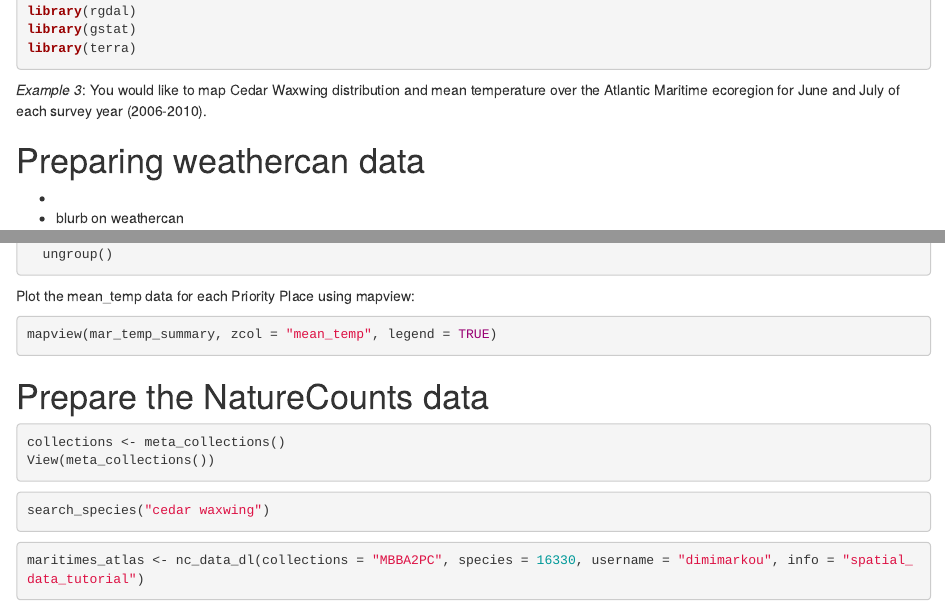
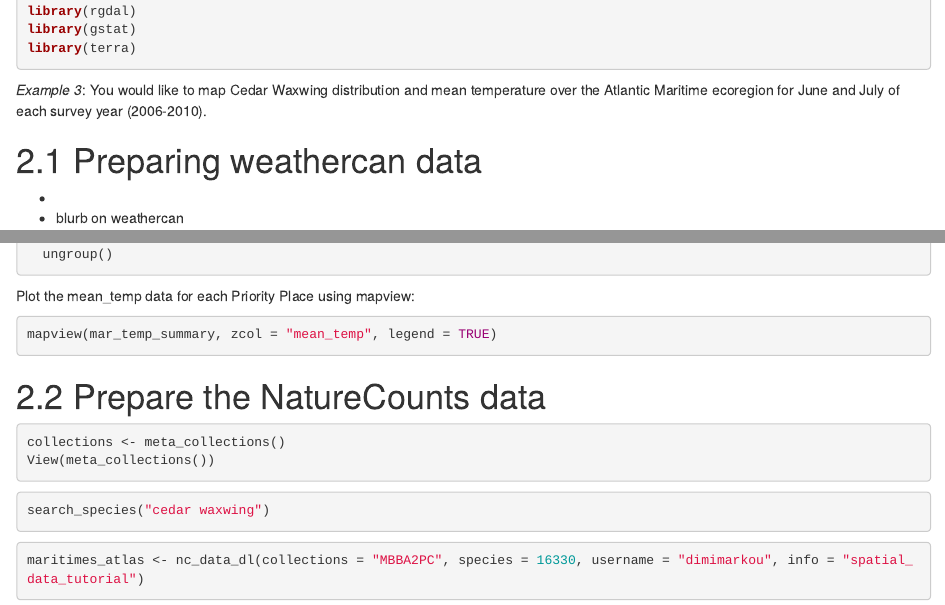
Before and after one commit to BirdsCanada/NatureCounts_SpatialData_Tutorial, an R Markdown document (02-ManipSpatialData_Part2.Rmd): the page in a window 1100 px wide, from 690 px down, and a second part further down, joined at a grey line. Rendered offline with R 4.5, knitr and Pandoc, with nearby package versions; the code chunks are not run, so their results and figures are left out.

Commit message:
chapter numbers

````diff
--- a/02-ManipSpatialData_Part2.Rmd
+++ b/02-ManipSpatialData_Part2.Rmd
@@ -46,7 +46,7 @@ library(terra)
 
 *Example 3*: You would like to map Cedar Waxwing distribution and mean temperature over the Atlantic Maritime ecoregion for June and July of each survey year (2006-2010).
 
-# Preparing weathercan data
+# 2.1 Preparing weathercan data
 
 *
 *
@@ -163,7 +163,7 @@ Plot the mean_temp data for each Priority Place using mapview:
 mapview(mar_temp_summary, zcol = "mean_temp", legend = TRUE)
 ```
 
-# Prepare the NatureCounts data
+# 2.2 Prepare the NatureCounts data
 
 ```{r}
 collections <- meta_collections()
````
Also changed, not shown: 02-ManipSpatialData_Part2.Rmd (1 more changed lines).
